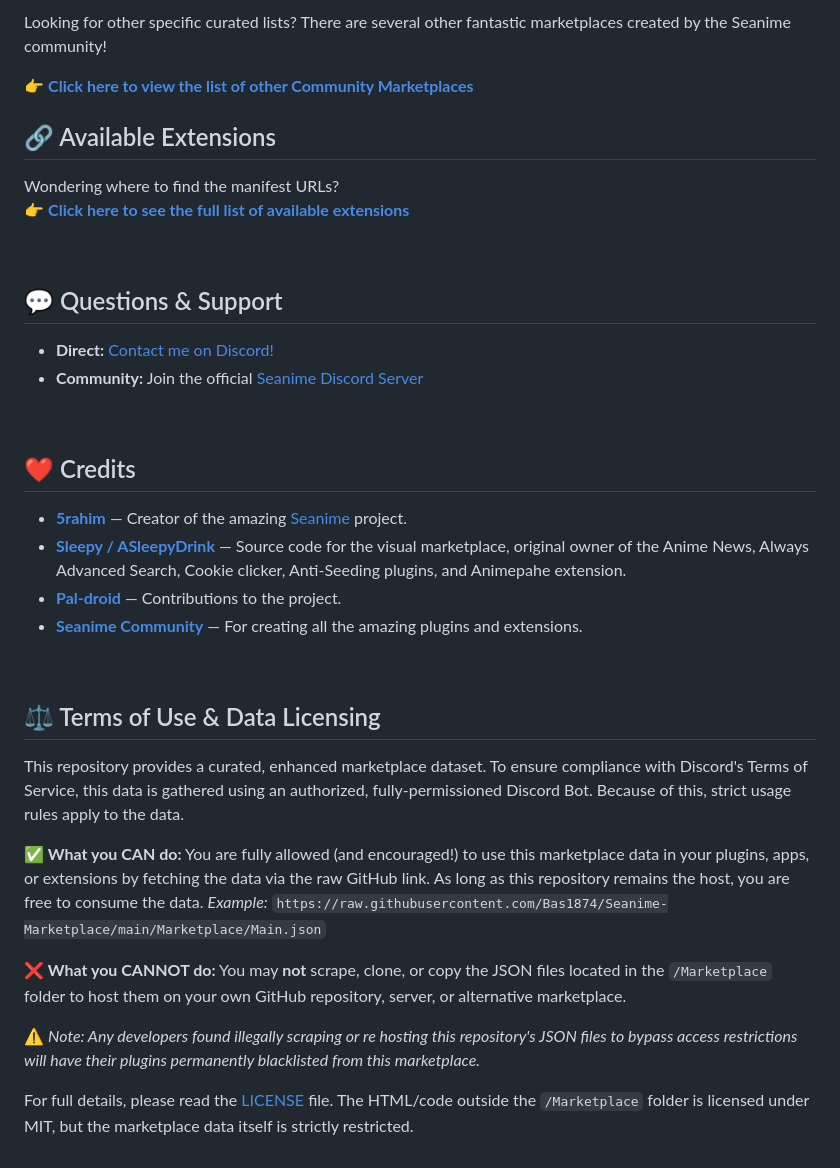
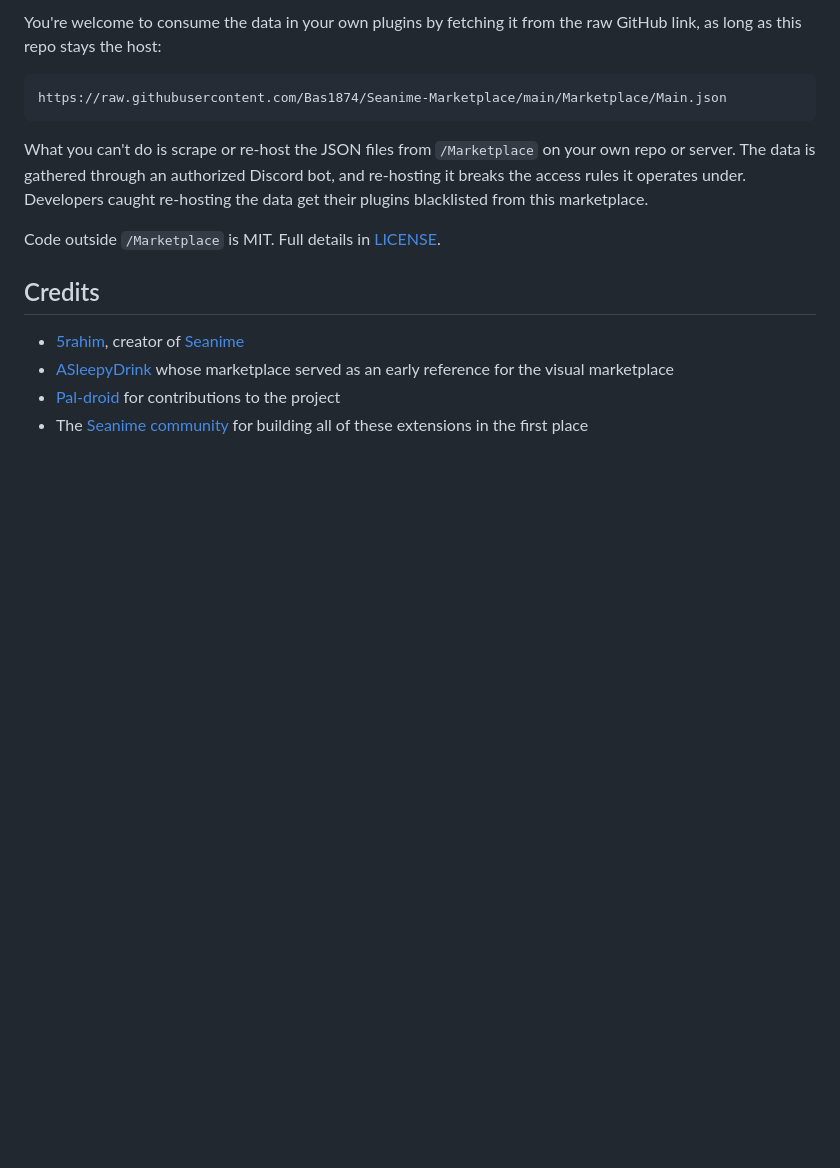
Before and after one commit to Bas1874/Seanime-Marketplace, a Markdown page: README.md, the part around one of its changes. Drawn GitHub-style; blank space fills up the shorter version.

````diff
--- a/README.md
+++ b/README.md
@@ -73,43 +74,17 @@ Connecting this marketplace to your seanime client is quick and easy. Follow the
 
-Looking for other specific curated lists? There are several other fantastic marketplaces created by the Seanime community!
+You're welcome to consume the data in your own plugins by fetching it from the raw GitHub link, as long as this repo stays the host:
 
-👉 **[Click here to view the list of other Community Marketplaces](OTHER_MARKETPLACES.md)**
-<br>
+```
+https://raw.githubusercontent.com/Bas1874/Seanime-Marketplace/main/Marketplace/Main.json
+```
 
-## 🔗 Available Extensions
+What you can't do is scrape or re-host the JSON files from `/Marketplace` on your own repo or server. The data is gathered through an authorized Discord bot, and re-hosting it breaks the access rules it operates under. Developers caught re-hosting the data get their plugins blacklisted from this marketplace.
 
-Wondering where to find the manifest URLs?
-👉 **[Click here to see the full list of available extensions](https://raw.githubusercontent.com/Bas1874/Seanime-Marketplace/refs/heads/main/Marketplace/Main.json)**
+Code outside `/Marketplace` is MIT. Full details in [LICENSE](LICENSE).
 
-<br>
+## Credits
 
-## 💬 Questions & Support
-
-- **Direct:** [Contact me on Discord!](https://discord.com/users/345994349966000128)
-- **Community:** Join the official [Seanime Discord Server](https://discord.gg/vKPhNTesWx)
-
-<br>
-
-## ❤️ Credits
-
-* **[5rahim](https://github.com/5rahim)** — Creator of the amazing [Seanime](https://github.com/5rahim/seanime) project.
-* **[Sleepy / ASleepyDrink](https://github.com/ASleepyDrink)** — Source code for the visual marketplace, original owner of the Anime News, Always Advanced Search, Cookie clicker, Anti-Seeding plugins, and Animepahe extension.
-* **[Pal-droid](https://github.com/Pal-droid)** — Contributions to the project.
-* **[Seanime Community](https://discord.gg/vKPhNTesWx)** — For creating all the amazing plugins and extensions.
-
-<br>
-
-## ⚖️ Terms of Use & Data Licensing
-
-This repository provides a curated, enhanced marketplace dataset. To ensure compliance with Discord's Terms of Service, this data is gathered using an authorized, fully-permissioned Discord Bot. Because of this, strict usage rules apply to the data.
-
-**✅ What you CAN do:**
-You are fully allowed (and encouraged!) to use this marketplace data in your plugins, apps, or extensions by fetching the data via the raw GitHub link. As long as this repository remains the host, you are free to consume the data.
-*Example:* `https://raw.githubusercontent.com/Bas1874/Seanime-Marketplace/main/Marketplace/Main.json`
-
-**❌ What you CANNOT do:**
-You may **not** scrape, clone, or copy the JSON files located in the `/Marketplace` folder to host them on your own GitHub repository, server, or alternative marketplace.
-
-⚠️ *Note: Any developers found illegally scraping or re hosting this repository's JSON files to bypass access restrictions will have their plugins permanently blacklisted from this marketplace.*
-
-For full details, please read the [LICENSE](LICENSE) file. The HTML/code outside the `/Marketplace` folder is licensed under MIT, but the marketplace data itself is strictly restricted.
+- [5rahim](https://github.com/5rahim), creator of [Seanime](https://github.com/5rahim/seanime)
+- [ASleepyDrink](https://github.com/ASleepyDrink) whose marketplace served as an early reference for the visual marketplace
+- [Pal-droid](https://github.com/Pal-droid) for contributions to the project
+- The [Seanime community](https://discord.gg/vKPhNTesWx) for building all of these extensions in the first place
````
Also changed, not shown: other parts of README.md (+57 -56 lines).
